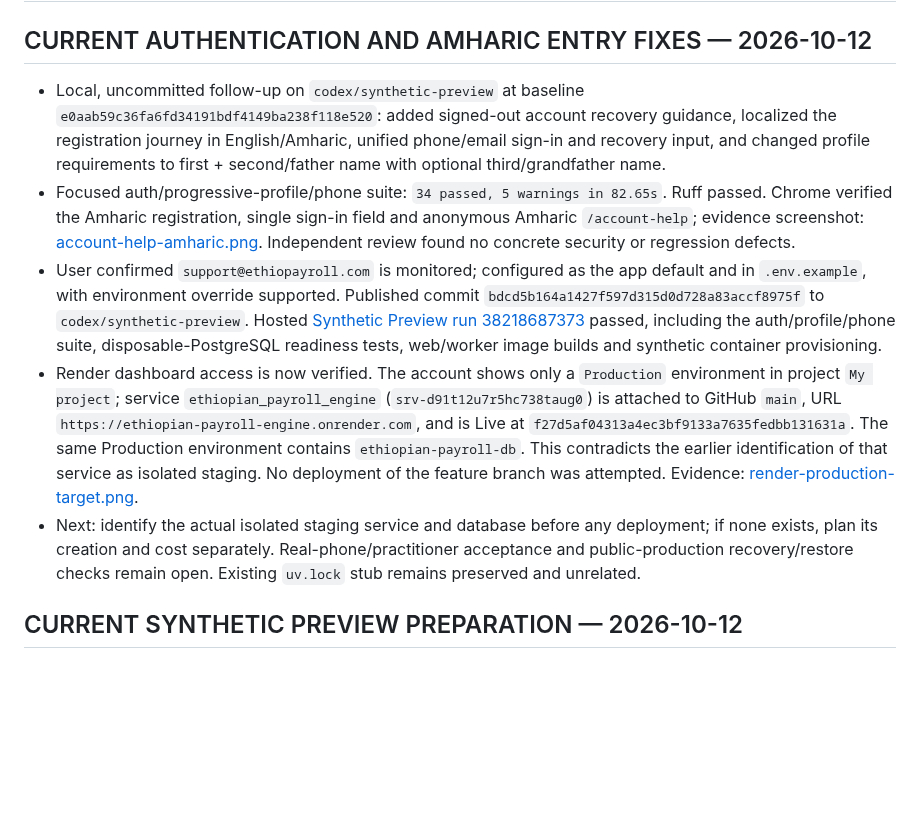
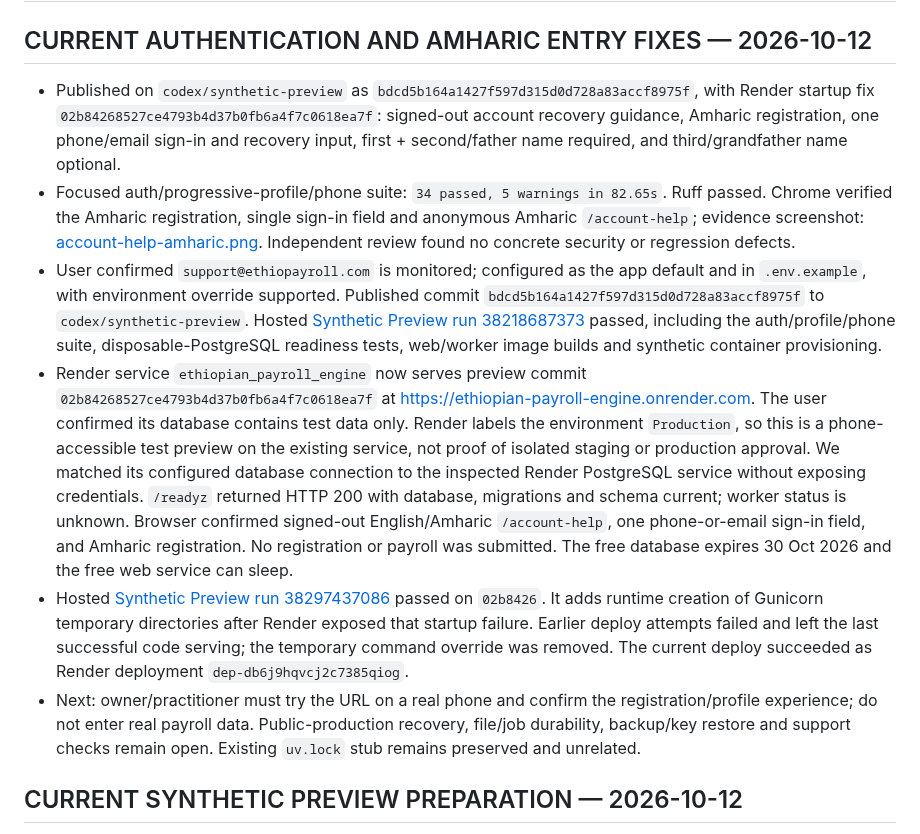
Before and after one commit to vouge2017/ethiopian_payroll_engine, a Markdown page: STATUS.md, the part around the change. GitHub-like rendering; blank space fills up the shorter version.

Commit message:
Record verified synthetic preview deployment

```diff
--- a/STATUS.md
+++ b/STATUS.md
@@ -2,11 +2,12 @@
 
 ## CURRENT AUTHENTICATION AND AMHARIC ENTRY FIXES — 2026-10-12
 
-- Local, uncommitted follow-up on `codex/synthetic-preview` at baseline `e0aab59c36fa6fd34191bdf4149ba238f118e520`: added signed-out account recovery guidance, localized the registration journey in English/Amharic, unified phone/email sign-in and recovery input, and changed profile requirements to first + second/father name with optional third/grandfather name.
+- Published on `codex/synthetic-preview` as `bdcd5b164a1427f597d315d0d728a83accf8975f`, with Render startup fix `02b84268527ce4793b4d37b0fb6a4f7c0618ea7f`: signed-out account recovery guidance, Amharic registration, one phone/email sign-in and recovery input, first + second/father name required, and third/grandfather name optional.
 - Focused auth/progressive-profile/phone suite: `34 passed, 5 warnings in 82.65s`. Ruff passed. Chrome verified the Amharic registration, single sign-in field and anonymous Amharic `/account-help`; evidence screenshot: [account-help-amharic.png](local-evidence/auth-entry-20261012/account-help-amharic.png). Independent review found no concrete security or regression defects.
 - User confirmed `support@ethiopayroll.com` is monitored; configured as the app default and in `.env.example`, with environment override supported. Published commit `bdcd5b164a1427f597d315d0d728a83accf8975f` to `codex/synthetic-preview`. Hosted [Synthetic Preview run 38218687373](https://github.com/vouge2017/ethiopian_payroll_engine/actions/runs/38218687373) passed, including the auth/profile/phone suite, disposable-PostgreSQL readiness tests, web/worker image builds and synthetic container provisioning.
-- Render dashboard access is now verified. The account shows only a `Production` environment in project `My project`; service `ethiopian_payroll_engine` (`srv-d91t12u7r5hc738taug0`) is attached to GitHub `main`, URL `https://ethiopian-payroll-engine.onrender.com`, and is Live at `f27d5af04313a4ec3bf9133a7635fedbb131631a`. The same Production environment contains `ethiopian-payroll-db`. This contradicts the earlier identification of that service as isolated staging. No deployment of the feature branch was attempted. Evidence: [render-production-target.png](local-evidence/auth-entry-20261012/render-production-target.png).
-- Next: identify the actual isolated staging service and database before any deployment; if none exists, plan its creation and cost separately. Real-phone/practitioner acceptance and public-production recovery/restore checks remain open. Existing `uv.lock` stub remains preserved and unrelated.
+- Render service `ethiopian_payroll_engine` now serves preview commit `02b84268527ce4793b4d37b0fb6a4f7c0618ea7f` at [https://ethiopian-payroll-engine.onrender.com](https://ethiopian-payroll-engine.onrender.com). The user confirmed its database contains test data only. Render labels the environment `Production`, so this is a phone-accessible test preview on the existing service, not proof of isolated staging or production approval. We matched its configured database connection to the inspected Render PostgreSQL service without exposing credentials. `/readyz` returned HTTP 200 with database, migrations and schema current; worker status is unknown. Browser confirmed signed-out English/Amharic `/account-help`, one phone-or-email sign-in field, and Amharic registration. No registration or payroll was submitted. The free database expires 30 Oct 2026 and the free web service can sleep.
+- Hosted [Synthetic Preview run 38297437086](https://github.com/vouge2017/ethiopian_payroll_engine/actions/runs/38297437086) passed on `02b8426`. It adds runtime creation of Gunicorn temporary directories after Render exposed that startup failure. Earlier deploy attempts failed and left the last successful code serving; the temporary command override was removed. The current deploy succeeded as Render deployment `dep-db6j9hqvcj2c7385qiog`.
+- Next: owner/practitioner must try the URL on a real phone and confirm the registration/profile experience; do not enter real payroll data. Public-production recovery, file/job durability, backup/key restore and support checks remain open. Existing `uv.lock` stub remains preserved and unrelated.
 
 ## CURRENT SYNTHETIC PREVIEW PREPARATION — 2026-10-12
 
```
Also changed, not shown: docs/SYNTHETIC_PREVIEW.md (+14 -11 lines), docs/WORK_ORDERS.md (+1 -1 lines).
